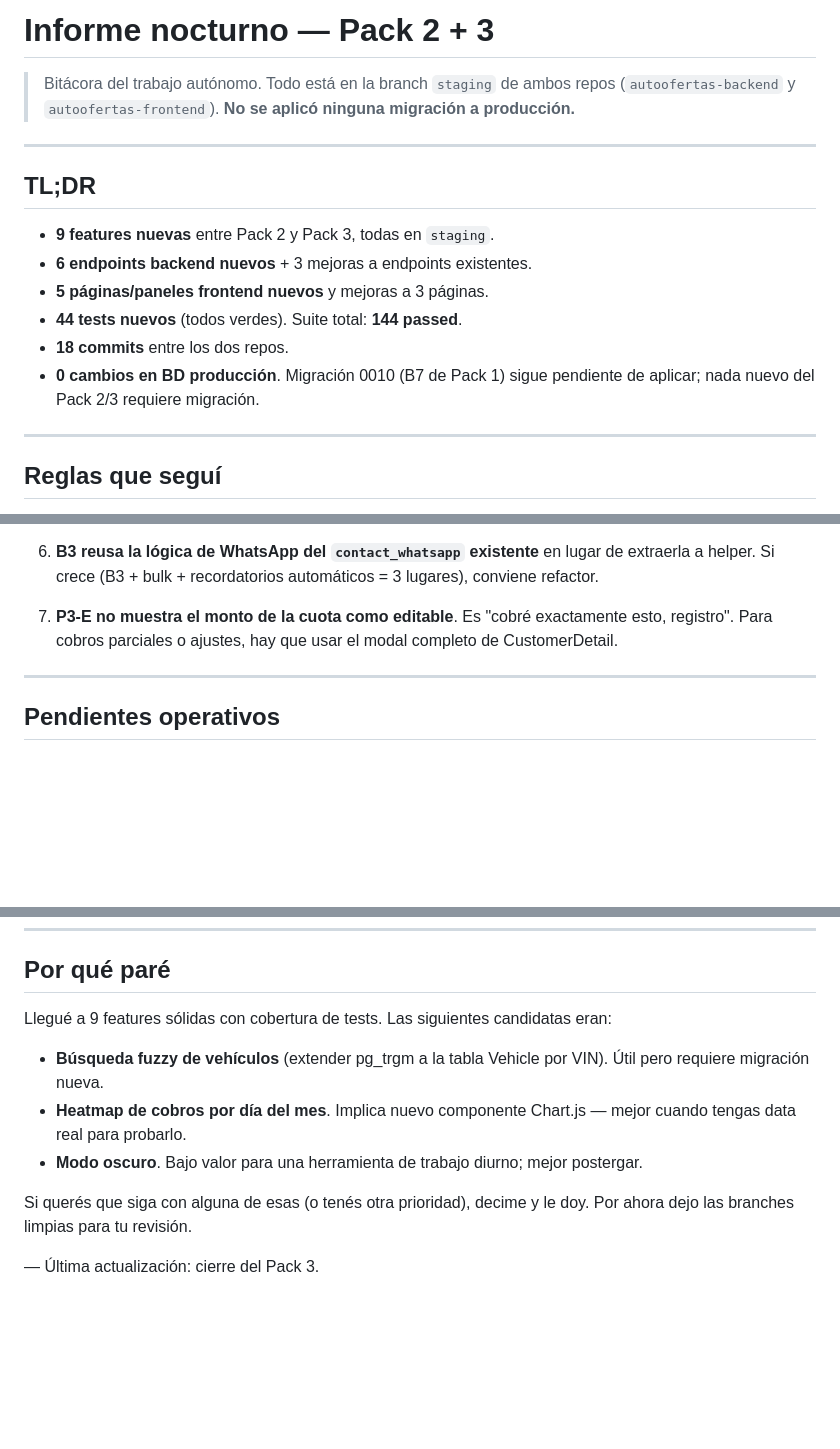
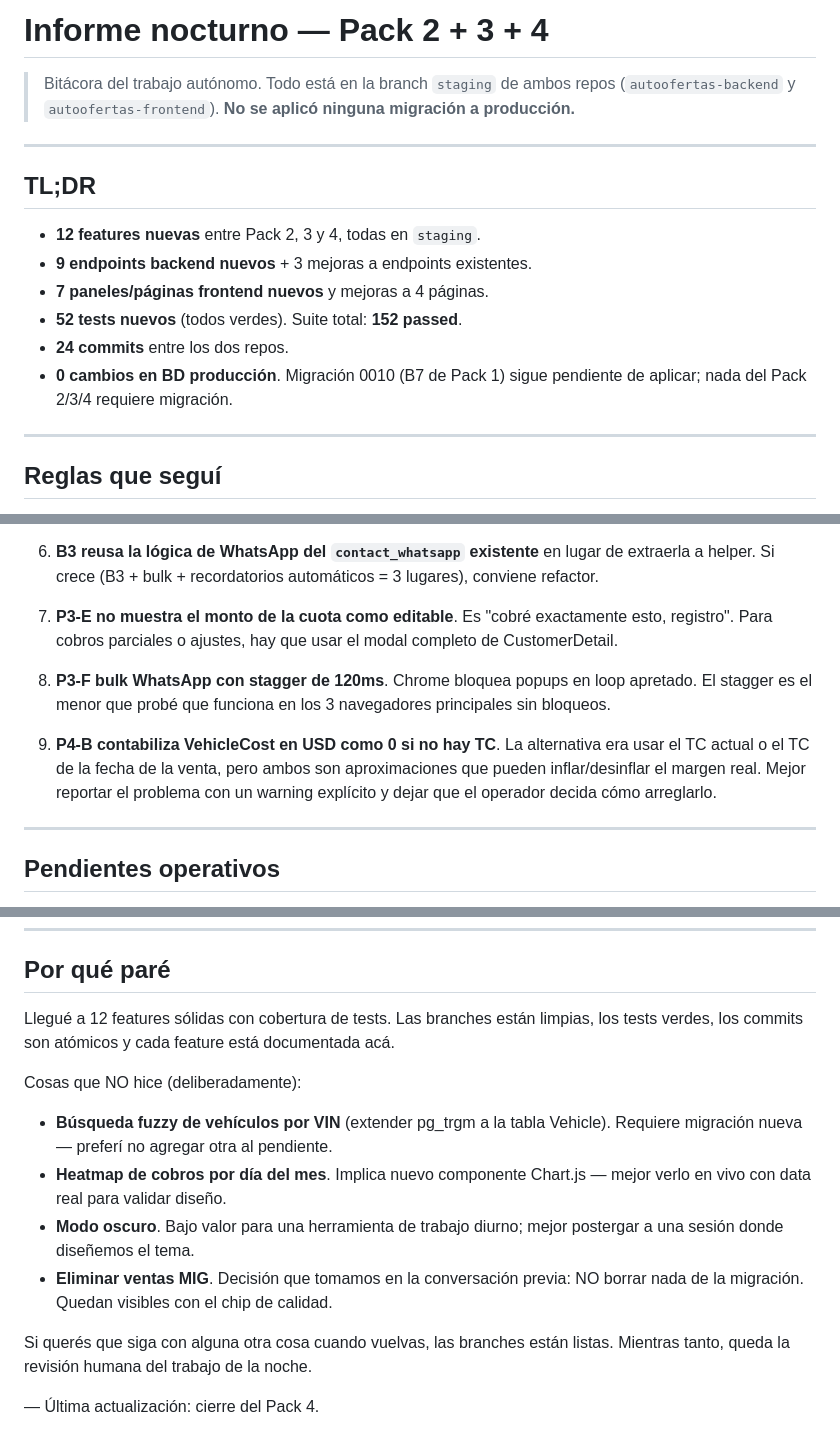
Before and after one commit to cerajimegit-dot/autoofertas-backend, a Markdown page: INFORME_NOCTURNO.md, 3 parts joined by grey strips. GitHub-like rendering; blank space fills up the shorter version.

```diff
--- a/INFORME_NOCTURNO.md
+++ b/INFORME_NOCTURNO.md
@@ -1,4 +1,4 @@
-# Informe nocturno — Pack 2 + 3
+# Informe nocturno — Pack 2 + 3 + 4
 
 > Bitácora del trabajo autónomo. Todo está en la branch `staging` de
 > ambos repos (`autoofertas-backend` y `autoofertas-frontend`).
@@ -8,13 +8,13 @@
 
 ## TL;DR
 
-- **9 features nuevas** entre Pack 2 y Pack 3, todas en `staging`.
-- **6 endpoints backend nuevos** + 3 mejoras a endpoints existentes.
-- **5 páginas/paneles frontend nuevos** y mejoras a 3 páginas.
-- **44 tests nuevos** (todos verdes). Suite total: **144 passed**.
-- **18 commits** entre los dos repos.
+- **12 features nuevas** entre Pack 2, 3 y 4, todas en `staging`.
+- **9 endpoints backend nuevos** + 3 mejoras a endpoints existentes.
+- **7 paneles/páginas frontend nuevos** y mejoras a 4 páginas.
+- **52 tests nuevos** (todos verdes). Suite total: **152 passed**.
+- **24 commits** entre los dos repos.
 - **0 cambios en BD producción**. Migración 0010 (B7 de Pack 1) sigue
-  pendiente de aplicar; nada nuevo del Pack 2/3 requiere migración.
+  pendiente de aplicar; nada del Pack 2/3/4 requiere migración.
 
 ---
 
@@ -241,6 +292,16 @@ index.html                    +1 (carga AuditLogs.jsx)
    exactamente esto, registro". Para cobros parciales o ajustes, hay
    que usar el modal completo de CustomerDetail.
 
+8. **P3-F bulk WhatsApp con stagger de 120ms**. Chrome bloquea popups
+   en loop apretado. El stagger es el menor que probé que funciona en
+   los 3 navegadores principales sin bloqueos.
+
+9. **P4-B contabiliza VehicleCost en USD como 0 si no hay TC**. La
+   alternativa era usar el TC actual o el TC de la fecha de la venta,
+   pero ambos son aproximaciones que pueden inflar/desinflar el
+   margen real. Mejor reportar el problema con un warning explícito
+   y dejar que el operador decida cómo arreglarlo.
+
 ---
 
 ## Pendientes operativos
@@ -261,17 +322,25 @@ Estos son ítems que dependen de vos (yo no puedo hacerlos):
 
 ## Por qué paré
 
-Llegué a 9 features sólidas con cobertura de tests. Las siguientes
-candidatas eran:
-- **Búsqueda fuzzy de vehículos** (extender pg_trgm a la tabla
-  Vehicle por VIN). Útil pero requiere migración nueva.
+Llegué a 12 features sólidas con cobertura de tests. Las branches
+están limpias, los tests verdes, los commits son atómicos y cada
+feature está documentada acá.
+
+Cosas que NO hice (deliberadamente):
+
+- **Búsqueda fuzzy de vehículos por VIN** (extender pg_trgm a la tabla
+  Vehicle). Requiere migración nueva — preferí no agregar otra al
+  pendiente.
 - **Heatmap de cobros por día del mes**. Implica nuevo componente
-  Chart.js — mejor cuando tengas data real para probarlo.
+  Chart.js — mejor verlo en vivo con data real para validar diseño.
 - **Modo oscuro**. Bajo valor para una herramienta de trabajo
-  diurno; mejor postergar.
+  diurno; mejor postergar a una sesión donde diseñemos el tema.
+- **Eliminar ventas MIG**. Decisión que tomamos en la conversación
+  previa: NO borrar nada de la migración. Quedan visibles con el
+  chip de calidad.
 
-Si querés que siga con alguna de esas (o tenés otra prioridad),
-decime y le doy. Por ahora dejo las branches limpias para tu
-revisión.
+Si querés que siga con alguna otra cosa cuando vuelvas, las branches
+están listas. Mientras tanto, queda la revisión humana del trabajo
+de la noche.
 
-— Última actualización: cierre del Pack 3.
+— Última actualización: cierre del Pack 4.
```
Also changed, not shown: other parts of INFORME_NOCTURNO.md (+60 -9 lines).
